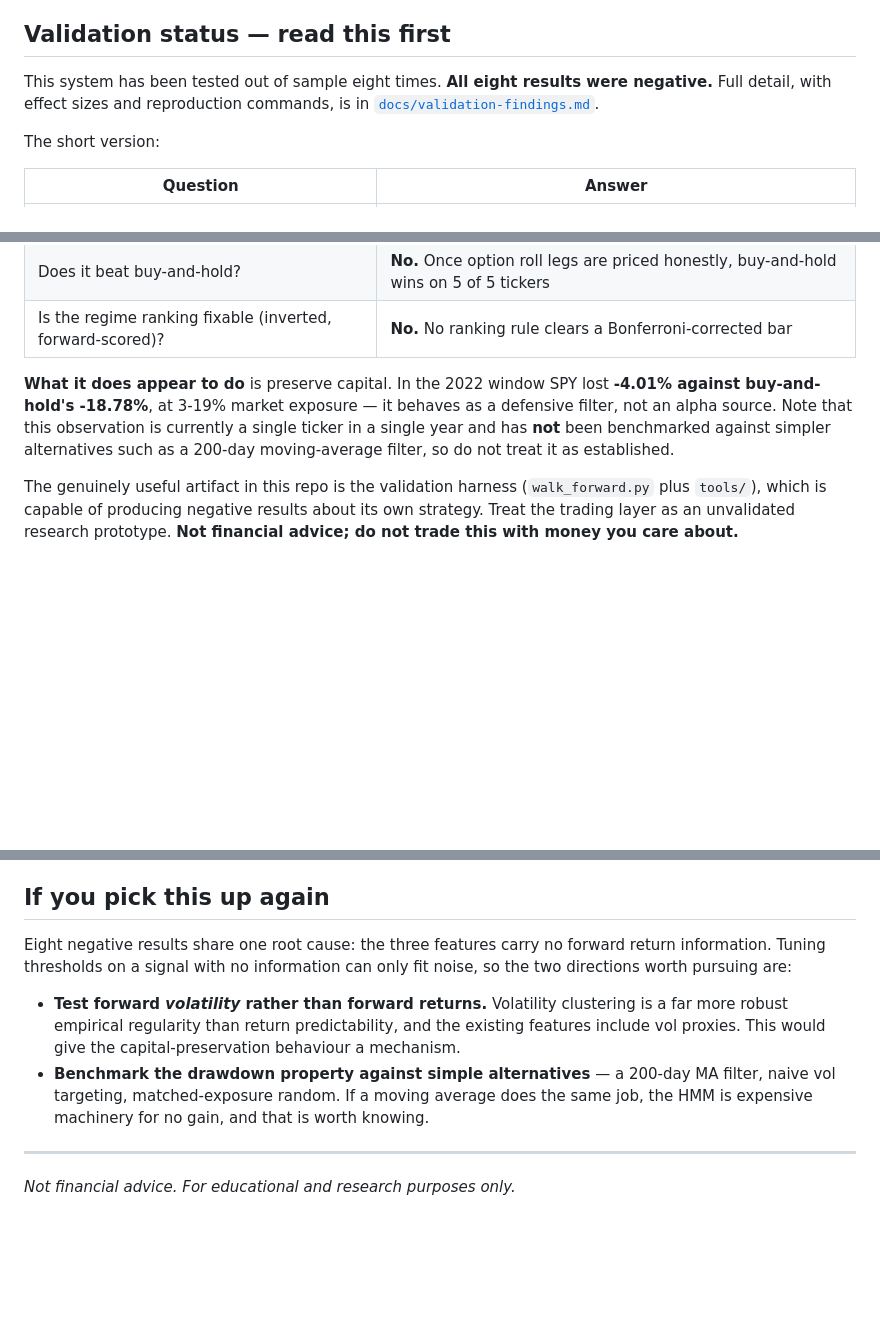
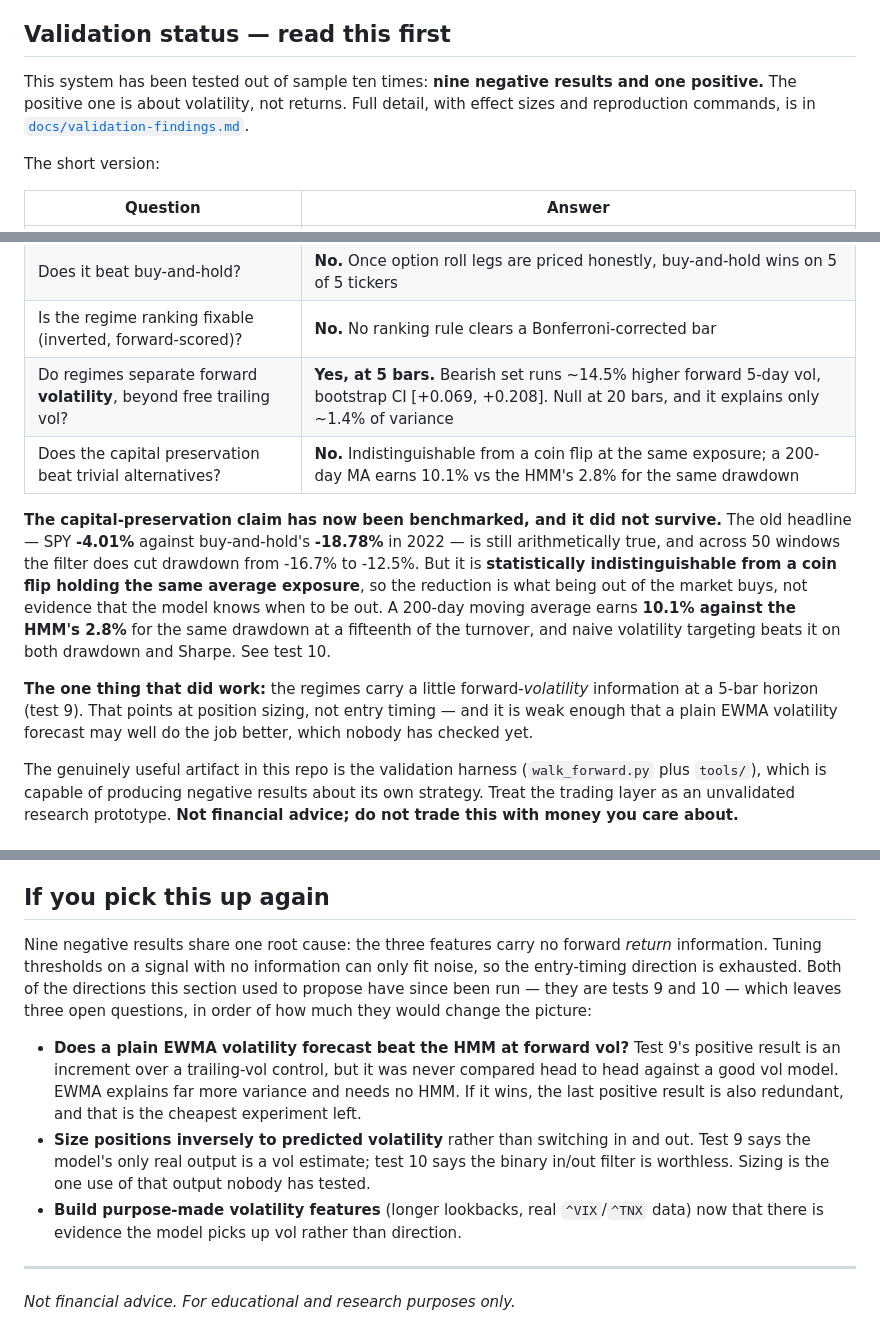
Before and after one commit to alexreed122287/rrjcar-regime-scanner, a Markdown page: README.md, 3 parts joined by grey strips. GitHub-like rendering; blank space fills up the shorter version.

Commit message:
README: reconcile with tests 9 and 10
The follow-up flagged in #29. Because #28 and #29 were written in parallel and merged
separately, main briefly shipped a README that overstated the system: it said the
capital-preservation result had NOT been benchmarked against simpler alternatives, when #29
benchmarked it and it failed.

- 'tested eight times, all eight negative' -> ten tests, nine negative and one positive.
- Two rows added to the status table: the forward-volatility positive (with its ~1.4% variance
  caveat and the 20-bar null) and the capital-preservation null.
- The 'what it does appear to do is preserve capital' paragraph rewritten. The 2022 SPY figure
  is still arithmetically true and the filter does cut drawdown -16.7% -> -12.5%, but it is
  indistinguishable from a coin flip at the same exposure and loses to a 200-day MA on return
  at a fifteenth of the turnover. Stating it as a virtue was the single most misleading thing
  left in this file.
- 'If you pick this up again' proposed exactly tests 9 and 10 as future work. Replaced with the
  three questions that are actually open, led by the cheapest and most consequential one:
  whether a plain EWMA vol forecast beats the HMM at the one thing the HMM turned out to do.

Docs only; 231 tests still pass.

```diff
--- a/README.md
+++ b/README.md
@@ -6,9 +6,9 @@ and the results that harness produced, which are not flattering.
 
 ## Validation status — read this first
 
-This system has been tested out of sample eight times. **All eight results were negative.**
-Full detail, with effect sizes and reproduction commands, is in
-[`docs/validation-findings.md`](docs/validation-findings.md).
+This system has been tested out of sample ten times: **nine negative results and one
+positive.** The positive one is about volatility, not returns. Full detail, with effect sizes
+and reproduction commands, is in [`docs/validation-findings.md`](docs/validation-findings.md).
 
 The short version:
 
@@ -19,12 +19,22 @@ The short version:
 | Can the entry filters be tuned into edge? | **No.** The best tuned setting decayed to exactly zero out of sample |
 | Does it beat buy-and-hold? | **No.** Once option roll legs are priced honestly, buy-and-hold wins on 5 of 5 tickers |
 | Is the regime ranking fixable (inverted, forward-scored)? | **No.** No ranking rule clears a Bonferroni-corrected bar |
+| Do regimes separate forward **volatility**, beyond free trailing vol? | **Yes, at 5 bars.** Bearish set runs ~14.5% higher forward 5-day vol, bootstrap CI [+0.069, +0.208]. Null at 20 bars, and it explains only ~1.4% of variance |
+| Does the capital preservation beat trivial alternatives? | **No.** Indistinguishable from a coin flip at the same exposure; a 200-day MA earns 10.1% vs the HMM's 2.8% for the same drawdown |
 
-**What it does appear to do** is preserve capital. In the 2022 window SPY lost **-4.01%
-against buy-and-hold's -18.78%**, at 3-19% market exposure — it behaves as a defensive
-filter, not an alpha source. Note that this observation is currently a single ticker in a
-single year and has **not** been benchmarked against simpler alternatives such as a 200-day
-moving-average filter, so do not treat it as established.
+**The capital-preservation claim has now been benchmarked, and it did not survive.** The old
+headline — SPY **-4.01%** against buy-and-hold's **-18.78%** in 2022 — is still arithmetically
+true, and across 50 windows the filter does cut drawdown from -16.7% to -12.5%. But it is
+**statistically indistinguishable from a coin flip holding the same average exposure**, so the
+reduction is what being out of the market buys, not evidence that the model knows when to be
+out. A 200-day moving average earns **10.1% against the HMM's 2.8%** for the same drawdown at
+a fifteenth of the turnover, and naive volatility targeting beats it on both drawdown and
+Sharpe. See test 10.
+
+**The one thing that did work:** the regimes carry a little forward-*volatility* information
+at a 5-bar horizon (test 9). That points at position sizing, not entry timing — and it is weak
+enough that a plain EWMA volatility forecast may well do the job better, which nobody has
+checked yet.
 
 The genuinely useful artifact in this repo is the validation harness (`walk_forward.py` plus
 `tools/`), which is capable of producing negative results about its own strategy. Treat the
@@ -133,16 +143,21 @@ AMD, MRVL, MU, SMCI, ZS, BTC-USD, ETH-USD, etc. Validation used SPY / QQQ / NVDA
 
 ## If you pick this up again
 
-Eight negative results share one root cause: the three features carry no forward return
+Nine negative results share one root cause: the three features carry no forward *return*
 information. Tuning thresholds on a signal with no information can only fit noise, so the
-two directions worth pursuing are:
+entry-timing direction is exhausted. Both of the directions this section used to propose have
+since been run — they are tests 9 and 10 — which leaves three open questions, in order of how
+much they would change the picture:
 
-- **Test forward *volatility* rather than forward returns.** Volatility clustering is a far
-  more robust empirical regularity than return predictability, and the existing features
-  include vol proxies. This would give the capital-preservation behaviour a mechanism.
-- **Benchmark the drawdown property against simple alternatives** — a 200-day MA filter,
-  naive vol targeting, matched-exposure random. If a moving average does the same job, the
-  HMM is expensive machinery for no gain, and that is worth knowing.
+- **Does a plain EWMA volatility forecast beat the HMM at forward vol?** Test 9's positive
+  result is an increment over a trailing-vol control, but it was never compared head to head
+  against a good vol model. EWMA explains far more variance and needs no HMM. If it wins, the
+  last positive result is also redundant, and that is the cheapest experiment left.
+- **Size positions inversely to predicted volatility** rather than switching in and out. Test
+  9 says the model's only real output is a vol estimate; test 10 says the binary in/out filter
+  is worthless. Sizing is the one use of that output nobody has tested.
+- **Build purpose-made volatility features** (longer lookbacks, real `^VIX`/`^TNX` data) now
+  that there is evidence the model picks up vol rather than direction.
 
 ---
 
```
